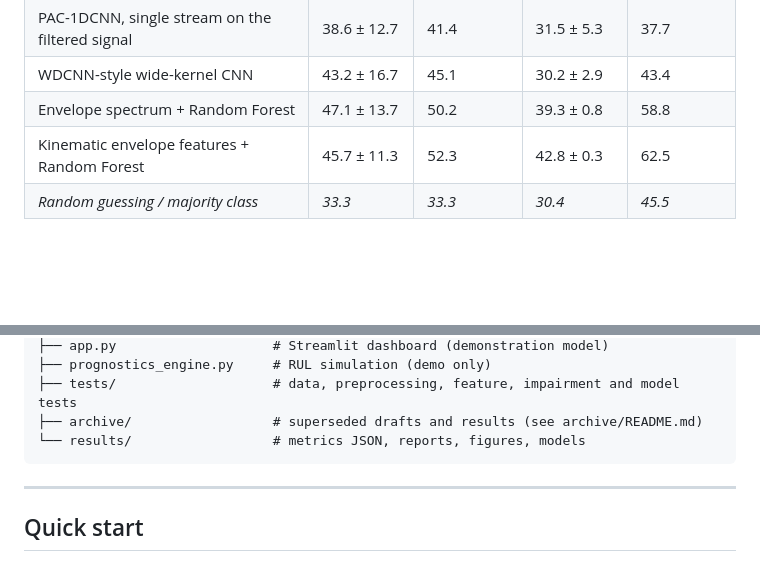
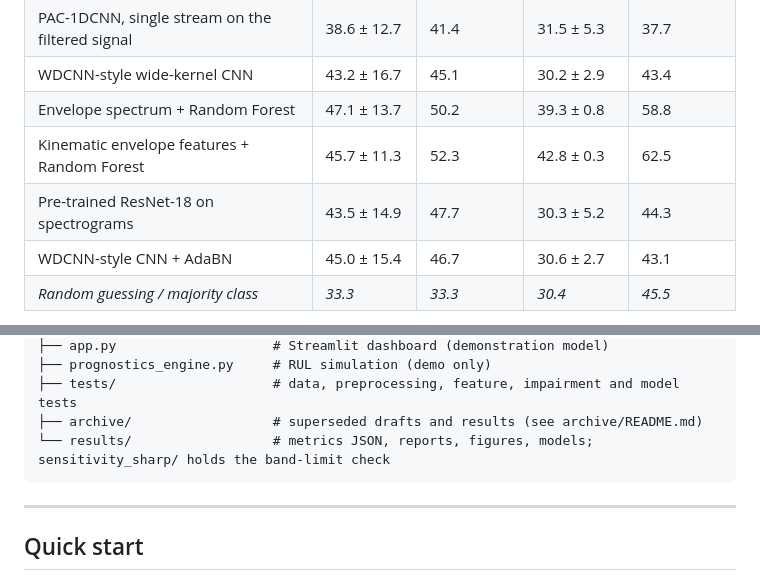
Before and after one commit to Vaibhav8075/-Physics-Augmented-1D-CNN, a Markdown page: README.md, 2 parts joined by grey strips. Rendered like a GitHub page; blank space fills up the shorter version.

````diff
--- a/README.md
+++ b/README.md
@@ -105,6 +108,8 @@ The two protocols of Lessmeier et al. (2016): **P4** real-damage cross-validatio
 | WDCNN-style wide-kernel CNN | 43.2 ± 16.7 | 45.1 | 30.2 ± 2.9 | 43.4 |
 | Envelope spectrum + Random Forest | 47.1 ± 13.7 | 50.2 | 39.3 ± 0.8 | 58.8 |
 | Kinematic envelope features + Random Forest | 45.7 ± 11.3 | 52.3 | 42.8 ± 0.3 | 62.5 |
+| Pre-trained ResNet-18 on spectrograms | 43.5 ± 14.9 | 47.7 | 30.3 ± 5.2 | 44.3 |
+| WDCNN-style CNN + AdaBN | 45.0 ± 15.4 | 46.7 | 30.6 ± 2.7 | 43.1 |
 | *Random guessing / majority class* | *33.3* | *33.3* | *30.4* | *45.5* |
 
 "meas. acc." = accuracy per 4-s measurement (mean window probabilities), the unit used by Lessmeier et al., who report 98.3% (P4, Table 11) and 62.3–75.0% (P3, Table 9) with their own features. `paderborn_sanity_check.py` is the control: the Random Forest scores 99.9% on a random (leaky) window split of the same bearings and 50.2% on the bearing-disjoint folds. Full tables: [`results/paderborn_report.md`](results/paderborn_report.md).
@@ -164,7 +169,7 @@ industrial_fault_ai/
 ├── prognostics_engine.py     # RUL simulation (demo only)
 ├── tests/                    # data, preprocessing, feature, impairment and model tests
 ├── archive/                  # superseded drafts and results (see archive/README.md)
-└── results/                  # metrics JSON, reports, figures, models
+└── results/                  # metrics JSON, reports, figures, models; sensitivity_sharp/ holds the band-limit check
 ```
 
 ---
````
Also changed, not shown: other parts of README.md (+15 -12 lines).
